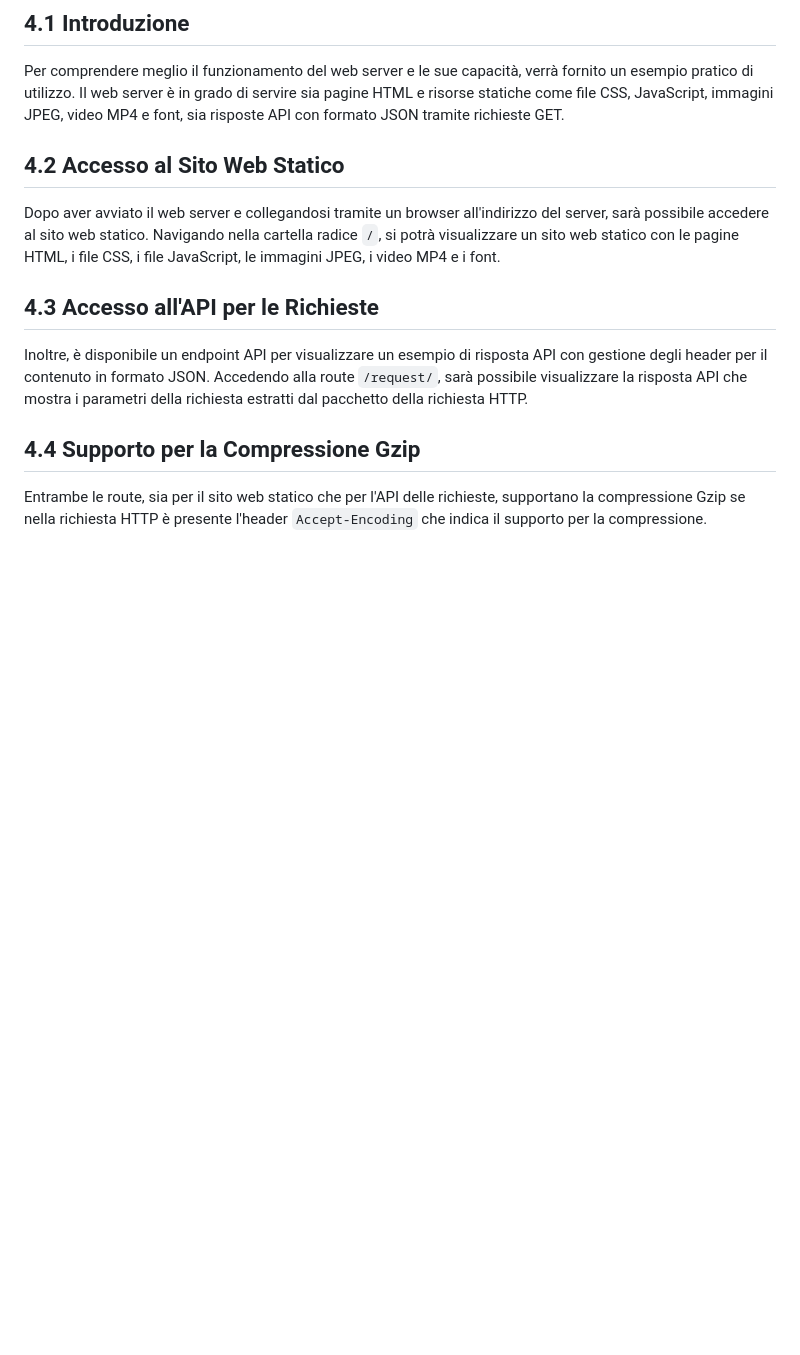
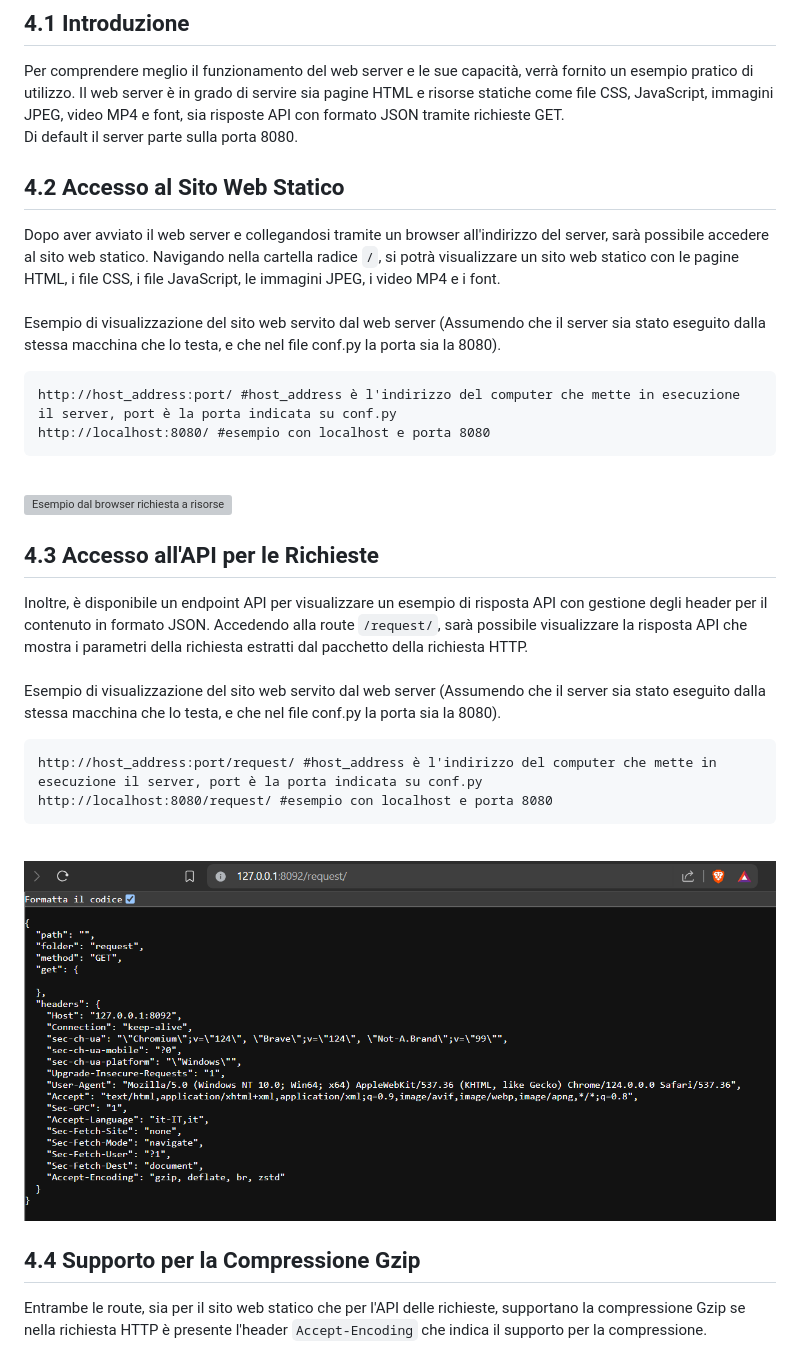
Before and after one commit to mtttia/Ryno, a Markdown page: README.md, the part around the change printed below. GitHub-like rendering; pictures changed too: showcase/Example-API-request.png (added); blank space fills up the shorter version; grey boxes are pictures that could not be loaded.

Commit message:
updated relazione with example image, added language to http header response

````diff
--- a/README.md
+++ b/README.md
@@ -119,14 +119,36 @@ python server.py
 ## 4.1 Introduzione
 
 Per comprendere meglio il funzionamento del web server e le sue capacità, verrà fornito un esempio pratico di utilizzo. Il web server è in grado di servire sia pagine HTML e risorse statiche come file CSS, JavaScript, immagini JPEG, video MP4 e font, sia risposte API con formato JSON tramite richieste GET.
+\
+Di default il server parte sulla porta 8080.
 
 ## 4.2 Accesso al Sito Web Statico
 
 Dopo aver avviato il web server e collegandosi tramite un browser all'indirizzo del server, sarà possibile accedere al sito web statico. Navigando nella cartella radice `/`, si potrà visualizzare un sito web statico con le pagine HTML, i file CSS, i file JavaScript, le immagini JPEG, i video MP4 e i font.
+\
+\
+Esempio di visualizzazione del sito web servito dal web server (Assumendo che il server sia stato eseguito dalla stessa macchina che lo testa, e che nel file conf.py la porta sia la 8080).
+```
+http://host_address:port/ #host_address è l'indirizzo del computer che mette in esecuzione il server, port è la porta indicata su conf.py
+http://localhost:8080/ #esempio con localhost e porta 8080
+```
+\
+![Esempio dal browser richiesta a risorse statiche](showcase/Example-static-request.png)
+
 
 ## 4.3 Accesso all'API per le Richieste
 
 Inoltre, è disponibile un endpoint API per visualizzare un esempio di risposta API con gestione degli header per il contenuto in formato JSON. Accedendo alla route `/request/`, sarà possibile visualizzare la risposta API che mostra i parametri della richiesta estratti dal pacchetto della richiesta HTTP.
+\
+\
+Esempio di visualizzazione del sito web servito dal web server (Assumendo che il server sia stato eseguito dalla stessa macchina che lo testa, e che nel file conf.py la porta sia la 8080).
+```
+http://host_address:port/request/ #host_address è l'indirizzo del computer che mette in esecuzione il server, port è la porta indicata su conf.py
+http://localhost:8080/request/ #esempio con localhost e porta 8080
+```
+\
+![Esempio dal browser richiesta a risorse API](showcase/Example-API-request.png)
+
 
 ## 4.4 Supporto per la Compressione Gzip
 
````
Also changed, not shown: other parts of README.md (+5 -0 lines), showcase/Example-gzip-encondig-header.png (added), 6 other files.
